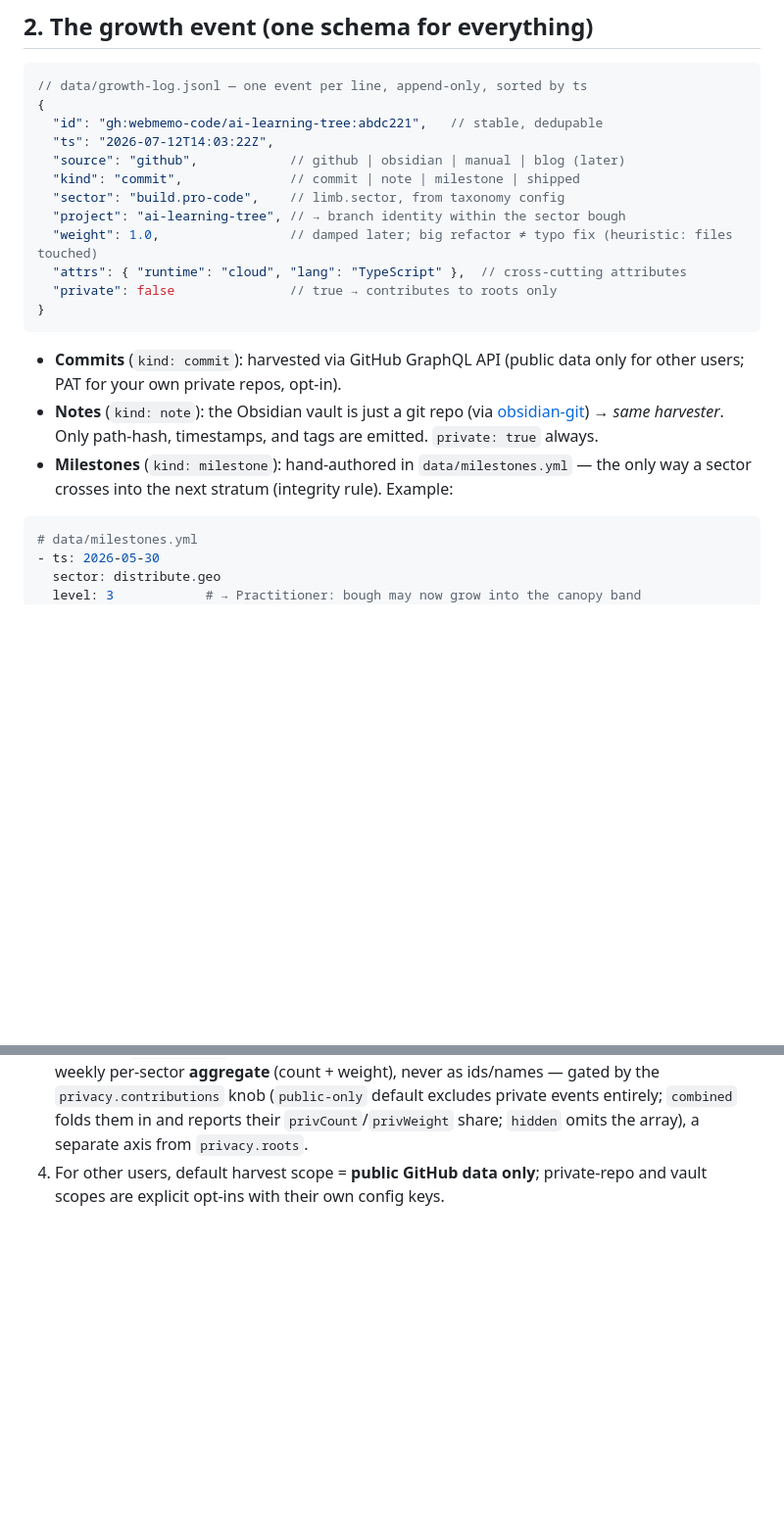
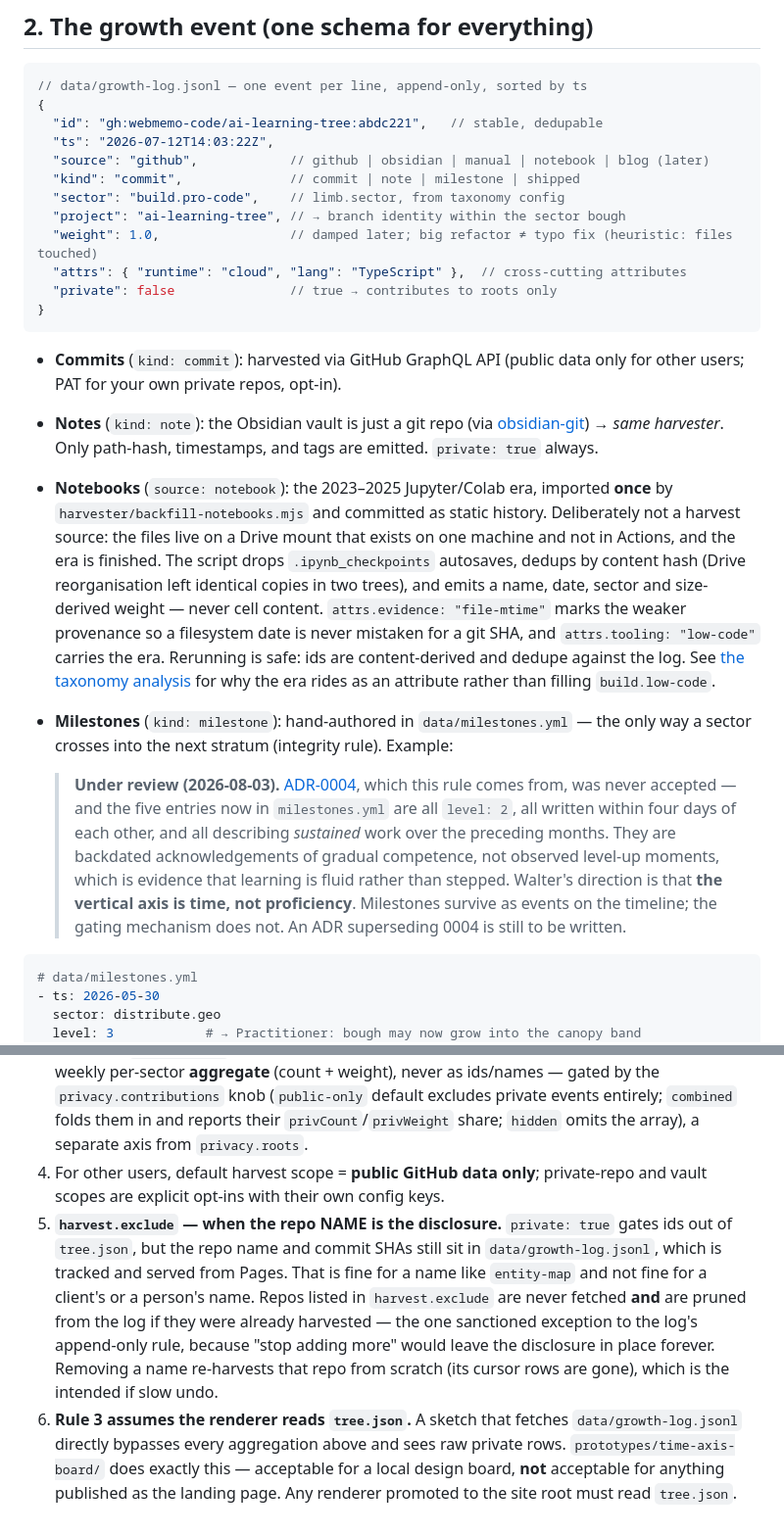
Before and after one commit to webmemo-code/ai-learning-tree, a Markdown page: docs/03-data-model.md, 2 parts joined by grey strips. Shown at 98% size. Rendered like a GitHub page; blank space fills up the shorter version.

Commit message:
DOCS | Record the exclude rule, the notebook source, and the axis change (#58)
Three things this session established that the data model did not yet carry.

- Privacy §6 gains rule 5 (harvest.exclude): private: true gates ids out of
  tree.json but leaves repo names and SHAs in the tracked log, so a name that
  is itself the disclosure needs a stronger gate — never fetched, and pruned
  if already harvested
- Privacy §6 gains rule 6: rule 3 ("public pages embed only tree.json") holds
  only while the renderer reads tree.json. The time-axis board fetches the raw
  log directly, which is fine for a local design board and disqualifying for
  anything published at the site root
- Document `source: notebook` — the one-time backfill, why it is a script and
  not a harvest source, what it refuses to emit, and the evidence/tooling
  attrs that keep a file mtime distinguishable from a git SHA
- Flag the milestone-gating rule as under review: ADR-0004 was never accepted,
  and all five milestone entries are same-level, same-week, and describe
  sustained work — backdated labels, not observed level-ups. The vertical axis
  is time; an ADR superseding 0004 is still owed

🤖 Generated with [Claude Code](https://claude.com/claude-code)

Co-Authored-By: Claude <noreply@anthropic.com>
Co-Authored-By: Walter <walter@webmemo.ch>

````diff
--- a/docs/03-data-model.md
+++ b/docs/03-data-model.md
@@ -31,7 +31,7 @@ version-controlled. Rebuilding from scratch is always possible and always identi
 {
   "id": "gh:webmemo-code/ai-learning-tree:abdc221",   // stable, dedupable
   "ts": "2026-07-12T14:03:22Z",
-  "source": "github",            // github | obsidian | manual | blog (later)
+  "source": "github",            // github | obsidian | manual | notebook | blog (later)
   "kind": "commit",              // commit | note | milestone | shipped
   "sector": "build.pro-code",    // limb.sector, from taxonomy config
   "project": "ai-learning-tree", // → branch identity within the sector bough
@@ -46,8 +46,30 @@ version-controlled. Rebuilding from scratch is always possible and always identi
 - **Notes** (`kind: note`): the Obsidian vault is just a git repo (via
   [obsidian-git](https://github.com/Vinzent03/obsidian-git)) → *same harvester*.
   Only path-hash, timestamps, and tags are emitted. `private: true` always.
+- **Notebooks** (`source: notebook`): the 2023–2025 Jupyter/Colab era, imported
+  **once** by `harvester/backfill-notebooks.mjs` and committed as static history.
+  Deliberately not a harvest source: the files live on a Drive mount that exists on
+  one machine and not in Actions, and the era is finished. The script drops
+  `.ipynb_checkpoints` autosaves, dedups by content hash (Drive reorganisation left
+  identical copies in two trees), and emits a name, date, sector and size-derived
+  weight — never cell content. `attrs.evidence: "file-mtime"` marks the weaker
+  provenance so a filesystem date is never mistaken for a git SHA, and
+  `attrs.tooling: "low-code"` carries the era. Rerunning is safe: ids are
+  content-derived and dedupe against the log. See
+  [the taxonomy analysis](research/no-code-low-code-taxonomy-analysis.md) for why the
+  era rides as an attribute rather than filling `build.low-code`.
 - **Milestones** (`kind: milestone`): hand-authored in `data/milestones.yml` —
   the only way a sector crosses into the next stratum (integrity rule). Example:
+
+  > **Under review (2026-08-03).** [ADR-0004](decisions/0004-milestones-gate-strata.md),
+  > which this rule comes from, was never accepted — and the five entries now in
+  > `milestones.yml` are all `level: 2`, all written within four days of each other,
+  > and all describing *sustained* work over the preceding months. They are
+  > backdated acknowledgements of gradual competence, not observed level-up moments,
+  > which is evidence that learning is fluid rather than stepped. Walter's direction
+  > is that **the vertical axis is time, not proficiency**. Milestones survive as
+  > events on the timeline; the gating mechanism does not. An ADR superseding 0004
+  > is still to be written.
 
 ```yaml
 # data/milestones.yml
@@ -157,3 +179,17 @@ of the architecture rather than being a feature bolted on.
    their `privCount`/`privWeight` share; `hidden` omits the array), a separate axis from `privacy.roots`.
 4. For other users, default harvest scope = **public GitHub data only**; private-repo
    and vault scopes are explicit opt-ins with their own config keys.
+5. **`harvest.exclude` — when the repo NAME is the disclosure.** `private: true` gates
+   ids out of `tree.json`, but the repo name and commit SHAs still sit in
+   `data/growth-log.jsonl`, which is tracked and served from Pages. That is fine for a
+   name like `entity-map` and not fine for a client's or a person's name. Repos listed
+   in `harvest.exclude` are never fetched **and** are pruned from the log if they were
+   already harvested — the one sanctioned exception to the log's append-only rule,
+   because "stop adding more" would leave the disclosure in place forever. Removing a
+   name re-harvests that repo from scratch (its cursor rows are gone), which is the
+   intended if slow undo.
+6. **Rule 3 assumes the renderer reads `tree.json`.** A sketch that fetches
+   `data/growth-log.jsonl` directly bypasses every aggregation above and sees raw
+   private rows. `prototypes/time-axis-board/` does exactly this — acceptable for a
+   local design board, **not** acceptable for anything published as the landing page.
+   Any renderer promoted to the site root must read `tree.json`.
````
